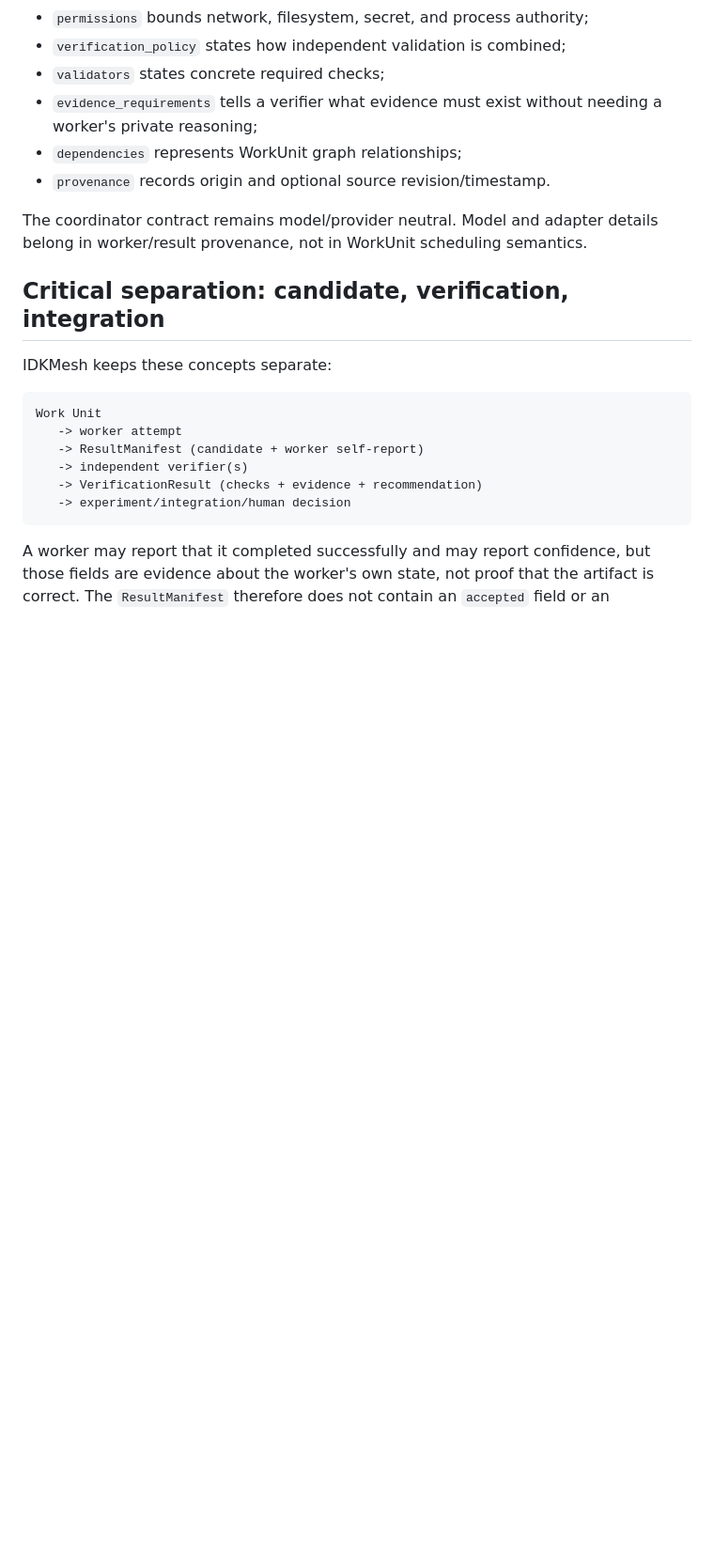
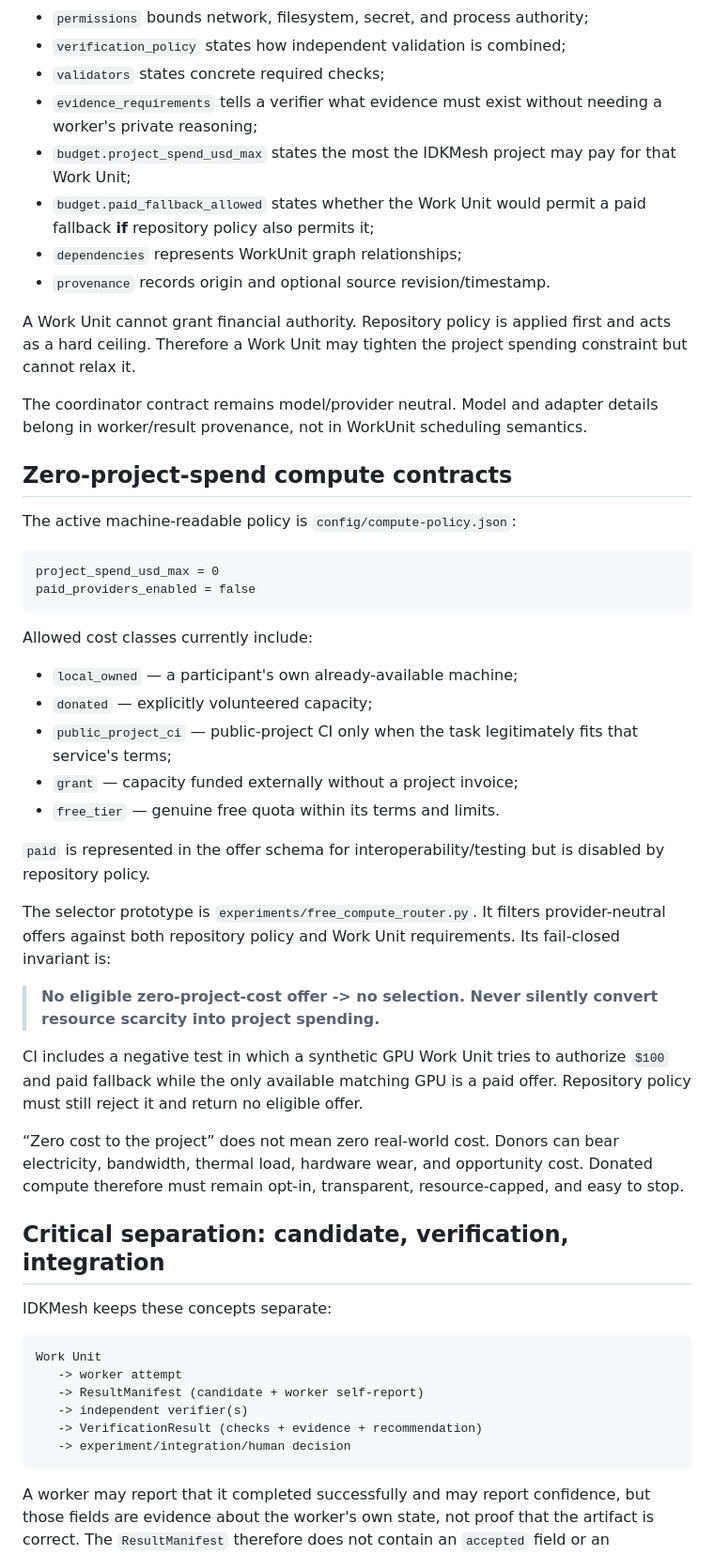
Before and after one commit to MSKazemi/idkmesh, a Markdown page: schemas/README.md, the part around one of its changes. Shown at 94% size. GitHub-like rendering; blank space fills up the shorter version.

Commit message:
docs: document zero-cost compute contracts

````diff
--- a/schemas/README.md
+++ b/schemas/README.md
@@ -24,10 +26,41 @@ The current WorkUnit contract explicitly separates several concerns that were im
 - `verification_policy` states how independent validation is combined;
 - `validators` states concrete required checks;
 - `evidence_requirements` tells a verifier what evidence must exist without needing a worker's private reasoning;
+- `budget.project_spend_usd_max` states the most the IDKMesh project may pay for that Work Unit;
+- `budget.paid_fallback_allowed` states whether the Work Unit would permit a paid fallback **if** repository policy also permits it;
 - `dependencies` represents WorkUnit graph relationships;
 - `provenance` records origin and optional source revision/timestamp.
 
+A Work Unit cannot grant financial authority. Repository policy is applied first and acts as a hard ceiling. Therefore a Work Unit may tighten the project spending constraint but cannot relax it.
+
 The coordinator contract remains model/provider neutral. Model and adapter details belong in worker/result provenance, not in WorkUnit scheduling semantics.
+
+## Zero-project-spend compute contracts
+
+The active machine-readable policy is `config/compute-policy.json`:
+
+```text
+project_spend_usd_max = 0
+paid_providers_enabled = false
+```
+
+Allowed cost classes currently include:
+
+- `local_owned` — a participant's own already-available machine;
+- `donated` — explicitly volunteered capacity;
+- `public_project_ci` — public-project CI only when the task legitimately fits that service's terms;
+- `grant` — capacity funded externally without a project invoice;
+- `free_tier` — genuine free quota within its terms and limits.
+
+`paid` is represented in the offer schema for interoperability/testing but is disabled by repository policy.
+
+The selector prototype is `experiments/free_compute_router.py`. It filters provider-neutral offers against both repository policy and Work Unit requirements. Its fail-closed invariant is:
+
+> **No eligible zero-project-cost offer -> no selection. Never silently convert resource scarcity into project spending.**
+
+CI includes a negative test in which a synthetic GPU Work Unit tries to authorize `$100` and paid fallback while the only available matching GPU is a paid offer. Repository policy must still reject it and return no eligible offer.
+
+“Zero cost to the project” does not mean zero real-world cost. Donors can bear electricity, bandwidth, thermal load, hardware wear, and opportunity cost. Donated compute therefore must remain opt-in, transparent, resource-capped, and easy to stop.
 
 ## Critical separation: candidate, verification, integration
 
````
Also changed, not shown: other parts of schemas/README.md (+15 -8 lines).
